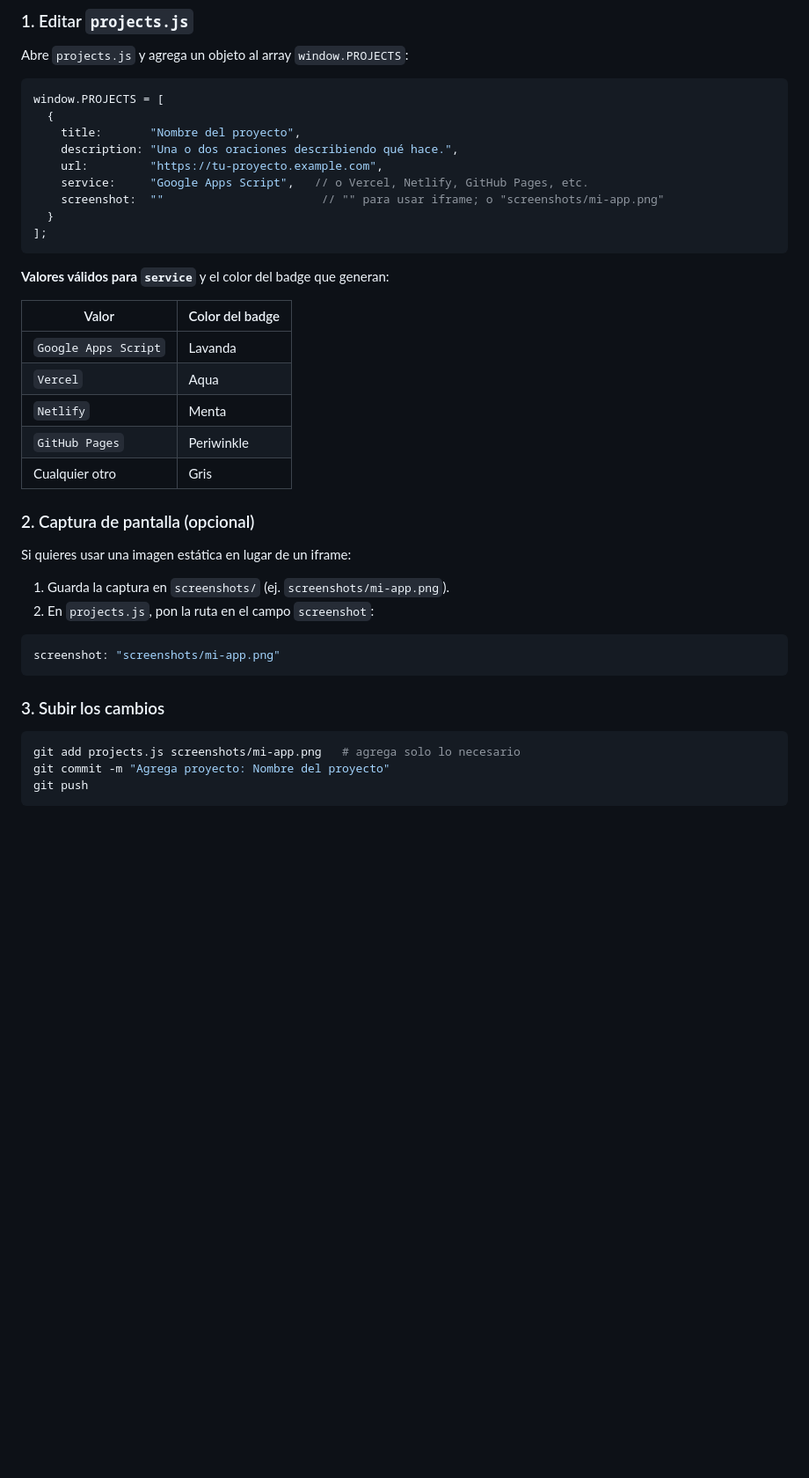
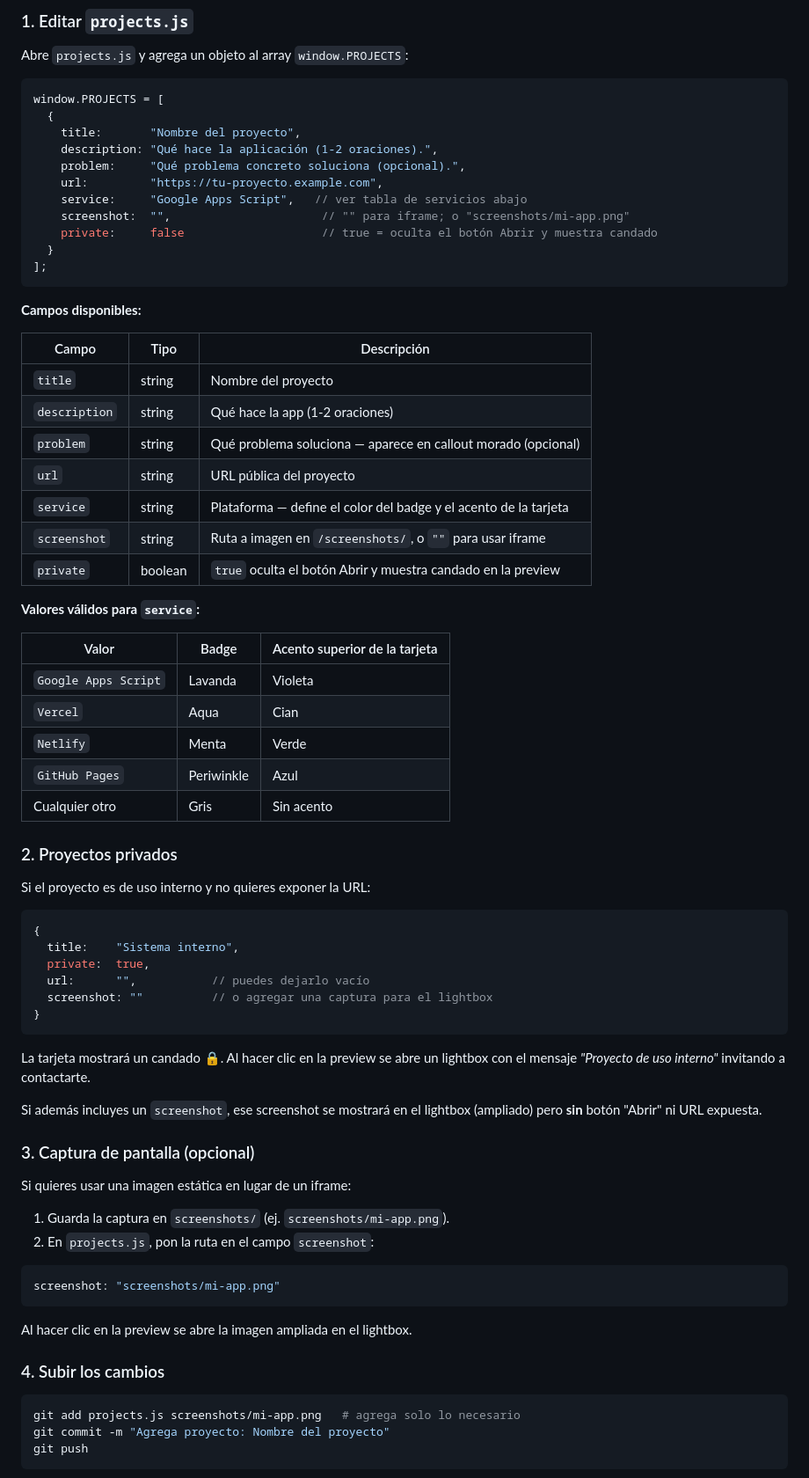
Before and after one commit to monomatico09/portafolio, a Markdown page: README.md, the part around one of its changes. Shown at 88% size. GitHub-like rendering; blank space fills up the shorter version.

Commit message:
Actualiza README con lightbox, proyectos privados y chat de contacto

````diff
--- a/README.md
+++ b/README.md
@@ -31,25 +33,56 @@ Abre `projects.js` y agrega un objeto al array `window.PROJECTS`:
 window.PROJECTS = [
   {
     title:       "Nombre del proyecto",
-    description: "Una o dos oraciones describiendo qué hace.",
+    description: "Qué hace la aplicación (1-2 oraciones).",
+    problem:     "Qué problema concreto soluciona (opcional).",
     url:         "https://tu-proyecto.example.com",
-    service:     "Google Apps Script",   // o Vercel, Netlify, GitHub Pages, etc.
-    screenshot:  ""                       // "" para usar iframe; o "screenshots/mi-app.png"
+    service:     "Google Apps Script",   // ver tabla de servicios abajo
+    screenshot:  "",                      // "" para iframe; o "screenshots/mi-app.png"
+    private:     false                    // true = oculta el botón Abrir y muestra candado
   }
 ];
 ```
 
-**Valores válidos para `service`** y el color del badge que generan:
+**Campos disponibles:**
 
-| Valor | Color del badge |
-|---|---|
-| `Google Apps Script` | Lavanda |
-| `Vercel` | Aqua |
-| `Netlify` | Menta |
-| `GitHub Pages` | Periwinkle |
-| Cualquier otro | Gris |
+| Campo | Tipo | Descripción |
+|---|---|---|
+| `title` | string | Nombre del proyecto |
+| `description` | string | Qué hace la app (1-2 oraciones) |
+| `problem` | string | Qué problema soluciona — aparece en callout morado (opcional) |
+| `url` | string | URL pública del proyecto |
+| `service` | string | Plataforma — define el color del badge y el acento de la tarjeta |
+| `screenshot` | string | Ruta a imagen en `/screenshots/`, o `""` para usar iframe |
+| `private` | boolean | `true` oculta el botón Abrir y muestra candado en la preview |
 
-### 2. Captura de pantalla (opcional)
+**Valores válidos para `service`:**
+
+| Valor | Badge | Acento superior de la tarjeta |
+|---|---|---|
+| `Google Apps Script` | Lavanda | Violeta |
+| `Vercel` | Aqua | Cian |
+| `Netlify` | Menta | Verde |
+| `GitHub Pages` | Periwinkle | Azul |
+| Cualquier otro | Gris | Sin acento |
+
+### 2. Proyectos privados
+
+Si el proyecto es de uso interno y no quieres exponer la URL:
+
+```js
+{
+  title:    "Sistema interno",
+  private:  true,
+  url:      "",           // puedes dejarlo vacío
+  screenshot: ""          // o agregar una captura para el lightbox
+}
+```
+
+La tarjeta mostrará un candado 🔒. Al hacer clic en la preview se abre un lightbox con el mensaje *"Proyecto de uso interno"* invitando a contactarte.
+
+Si además incluyes un `screenshot`, ese screenshot se mostrará en el lightbox (ampliado) pero **sin** botón "Abrir" ni URL expuesta.
+
+### 3. Captura de pantalla (opcional)
 
 Si quieres usar una imagen estática en lugar de un iframe:
 
@@ -60,7 +93,9 @@ Si quieres usar una imagen estática en lugar de un iframe:
 screenshot: "screenshots/mi-app.png"
 ```
 
-### 3. Subir los cambios
+Al hacer clic en la preview se abre la imagen ampliada en el lightbox.
+
+### 4. Subir los cambios
 
 ```bash
 git add projects.js screenshots/mi-app.png   # agrega solo lo necesario
````
Also changed, not shown: other parts of README.md (+36 -16 lines).
